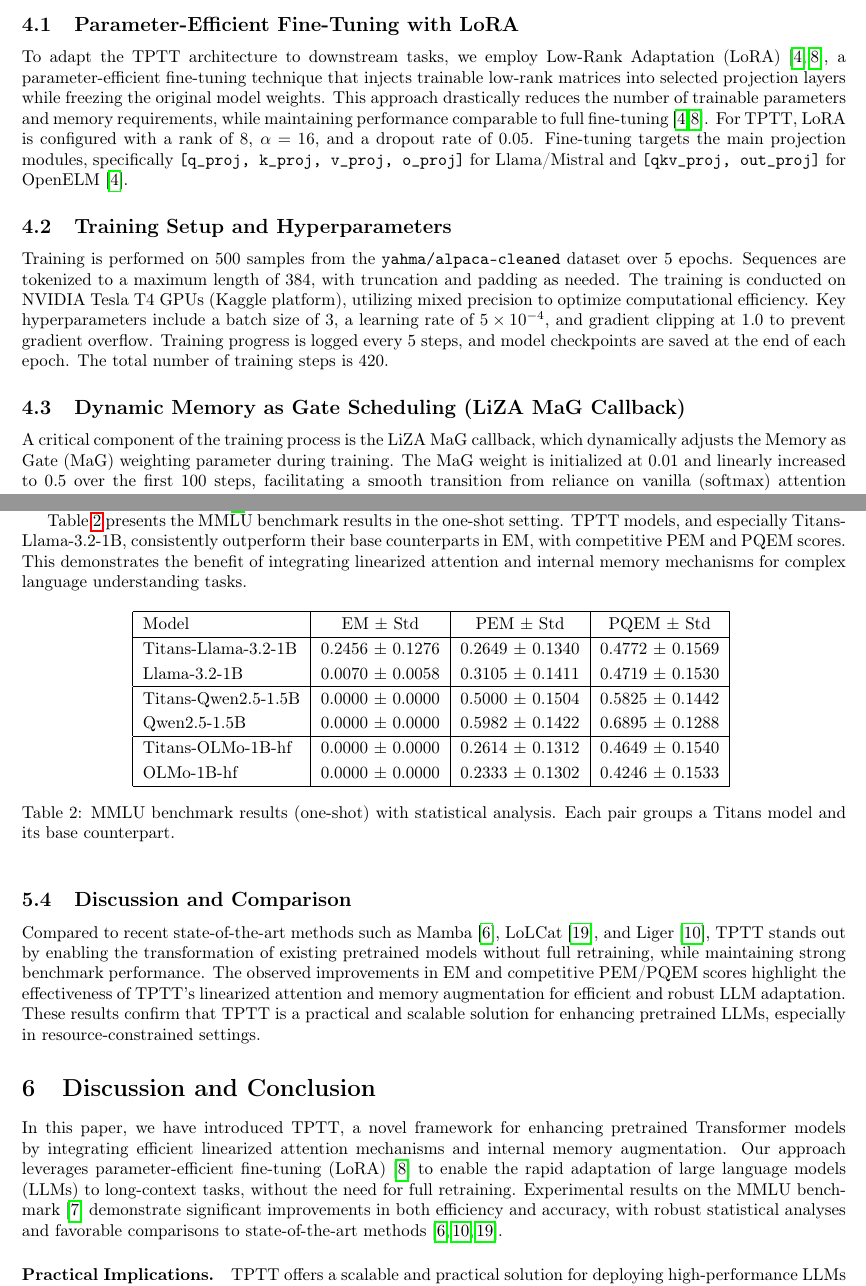
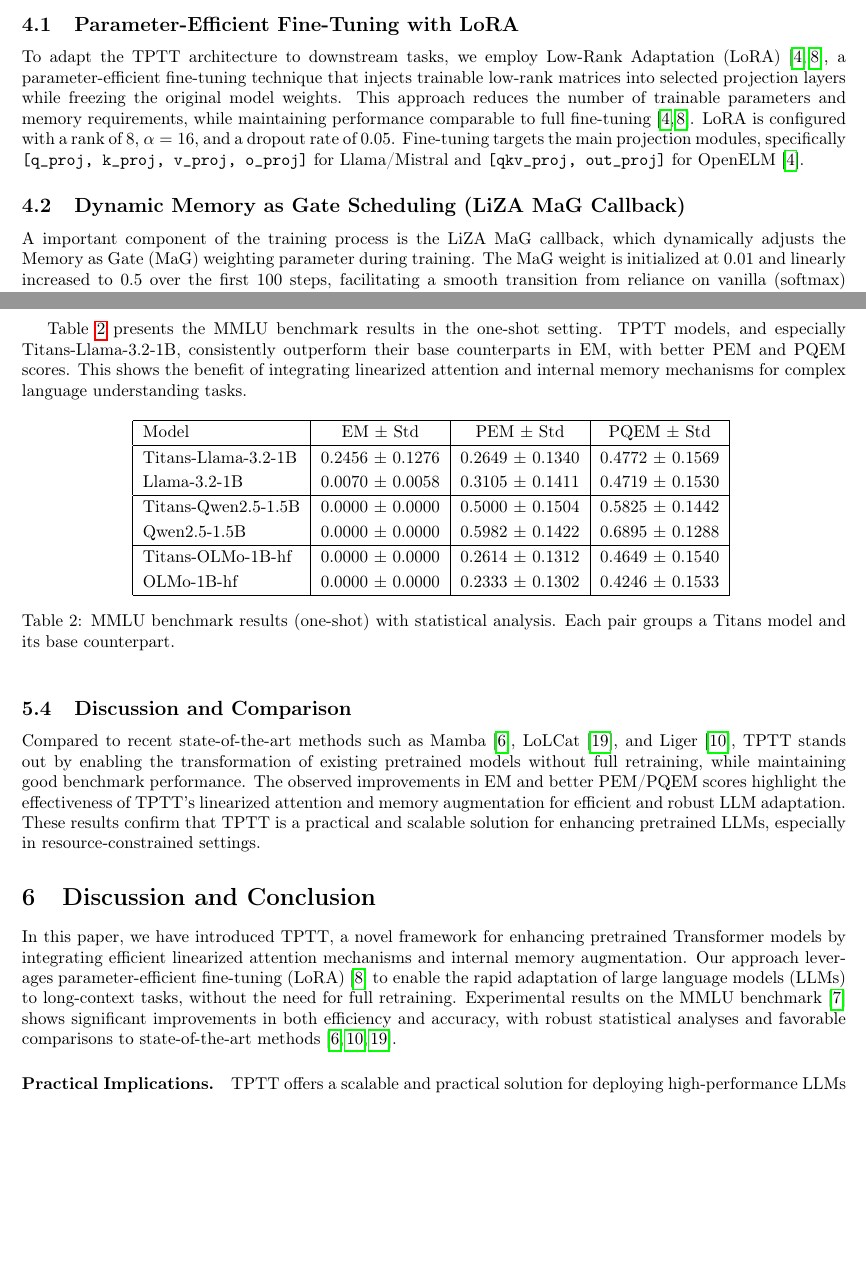
Before and after one commit to fabienfrfr/tptt, a LaTeX paper (docs/paper/main.tex): two parts of pages 4 and 5 of 7 before the commit and two parts of pages 4 and 5 of 6 after it, joined at a grey line, cut so that both start at the same text, the shorter picture padded with empty space. Compiled offline with pdfLaTeX.

Commit message:
refine paper : no exageration

```diff
--- a/docs/paper/main.tex
+++ b/docs/paper/main.tex
@@ -136,21 +134,15 @@ The \texttt{LiZAttention} module is a core component of the TPTT architecture, d
 
 The cache of intermediate states maintained by \texttt{LiZAttention} enables a recurrent information, efficiently supporting long-context inference without excessive computational overhead~\cite{katharopoulos2020transformers}. This approach allows the model to scale to longer sequences, leveraging both local and global context.
 
-
-
 \section{Training Procedure}
 
 \subsection{Parameter-Efficient Fine-Tuning with LoRA}
 
-To adapt the TPTT architecture to downstream tasks, we employ Low-Rank Adaptation (LoRA)~\cite{hu2022lora, lora_hf}, a parameter-efficient fine-tuning technique that injects trainable low-rank matrices into selected projection layers while freezing the original model weights. This approach drastically reduces the number of trainable parameters and memory requirements, while maintaining performance comparable to full fine-tuning~\cite{hu2022lora, lora_hf}. For TPTT, LoRA is configured with a rank of 8, $\alpha=16$, and a dropout rate of 0.05. Fine-tuning targets the main projection modules, specifically \texttt{[q\_proj, k\_proj, v\_proj, o\_proj]} for Llama/Mistral and \texttt{[qkv\_proj, out\_proj]} for OpenELM~\cite{lora_hf}.
-
-\subsection{Training Setup and Hyperparameters}
-
-Training is performed on 500 samples from the \texttt{yahma/alpaca-cleaned} dataset over 5 epochs. Sequences are tokenized to a maximum length of 384, with truncation and padding as needed. The training is conducted on NVIDIA Tesla T4 GPUs (Kaggle platform), utilizing mixed precision to optimize computational efficiency. Key hyperparameters include a batch size of 3, a learning rate of $5 \times 10^{-4}$, and gradient clipping at 1.0 to prevent gradient overflow. Training progress is logged every 5 steps, and model checkpoints are saved at the end of each epoch. The total number of training steps is 420.
+To adapt the TPTT architecture to downstream tasks, we employ Low-Rank Adaptation (LoRA)~\cite{hu2022lora, lora_hf}, a parameter-efficient fine-tuning technique that injects trainable low-rank matrices into selected projection layers while freezing the original model weights. This approach reduces the number of trainable parameters and memory requirements, while maintaining performance comparable to full fine-tuning~\cite{hu2022lora, lora_hf}. LoRA is configured with a rank of 8, $\alpha=16$, and a dropout rate of 0.05. Fine-tuning targets the main projection modules, specifically \texttt{[q\_proj, k\_proj, v\_proj, o\_proj]} for Llama/Mistral and \texttt{[qkv\_proj, out\_proj]} for OpenELM~\cite{lora_hf}.
 
 \subsection{Dynamic Memory as Gate Scheduling (LiZA MaG Callback)}
 
-A critical component of the training process is the LiZA MaG callback, which dynamically adjusts the Memory as Gate (MaG) weighting parameter during training. The MaG weight is initialized at 0.01 and linearly increased to 0.5 over the first 100 steps, facilitating a smooth transition from reliance on vanilla (softmax) attention to linearized attention. This schedule allows the model to effectively balance the two attention mechanisms, optimizing performance throughout training. The callback is integrated directly into the training loop, ensuring adaptive control of the MaG parameter and enhancing the model's adaptability and efficiency.
+A important component of the training process is the LiZA MaG callback, which dynamically adjusts the Memory as Gate (MaG) weighting parameter during training. The MaG weight is initialized at 0.01 and linearly increased to 0.5 over the first 100 steps, facilitating a smooth transition from reliance on vanilla (softmax) attention to linearized attention. This schedule allows the model to effectively balance the two attention mechanisms, optimizing performance throughout training. The callback is integrated directly into the training loop, ensuring adaptive control of the MaG parameter and enhancing the model's adaptability and efficiency.
 
 
 \section{Experiments and Results}
@@ -187,7 +179,7 @@ Table~\ref{tab:training-metrics} summarizes the training performance metrics for
 
 For evaluation, we focus on metrics standard in LLM and QA benchmarking: Exact Match (EM), Partial Exact Match (PEM), and Partial Quasi Exact Match (PQEM). These metrics respectively measure strict correctness, partial overlap, and quasi-exactness between model outputs and ground truth answers, providing a nuanced view of model performance~\cite{hendrycks2020measuring}.
 
-Table~\ref{tab:mmlu-results} presents the MMLU benchmark results in the one-shot setting. TPTT models, and especially Titans-Llama-3.2-1B, consistently outperform their base counterparts in EM, with competitive PEM and PQEM scores. This demonstrates the benefit of integrating linearized attention and internal memory mechanisms for complex language understanding tasks.
+Table~\ref{tab:mmlu-results} presents the MMLU benchmark results in the one-shot setting. TPTT models, and especially Titans-Llama-3.2-1B, consistently outperform their base counterparts in EM, with better PEM and PQEM scores. This shows the benefit of integrating linearized attention and internal memory mechanisms for complex language understanding tasks.
 
 \begin{table}[h!]
     \centering
@@ -213,12 +205,12 @@ Table~\ref{tab:mmlu-results} presents the MMLU benchmark results in the one-shot
 
 \subsection{Discussion and Comparison}
 
-Compared to recent state-of-the-art methods such as Mamba~\cite{gu2023mamba}, LoLCat~\cite{zhang2024lolcats}, and Liger~\cite{lan2025liger}, TPTT stands out by enabling the transformation of existing pretrained models without full retraining, while maintaining strong benchmark performance. The observed improvements in EM and competitive PEM/PQEM scores highlight the effectiveness of TPTT's linearized attention and memory augmentation for efficient and robust LLM adaptation. These results confirm that TPTT is a practical and scalable solution for enhancing pretrained LLMs, especially in resource-constrained settings.
+Compared to recent state-of-the-art methods such as Mamba~\cite{gu2023mamba}, LoLCat~\cite{zhang2024lolcats}, and Liger~\cite{lan2025liger}, TPTT stands out by enabling the transformation of existing pretrained models without full retraining, while maintaining good benchmark performance. The observed improvements in EM and better PEM/PQEM scores highlight the effectiveness of TPTT's linearized attention and memory augmentation for efficient and robust LLM adaptation. These results confirm that TPTT is a practical and scalable solution for enhancing pretrained LLMs, especially in resource-constrained settings.
 
 
 \section{Discussion and Conclusion}
 
-In this paper, we have introduced TPTT, a novel framework for enhancing pretrained Transformer models by integrating efficient linearized attention mechanisms and internal memory augmentation. Our approach leverages parameter-efficient fine-tuning (LoRA)~\cite{hu2022lora} to enable the rapid adaptation of large language models (LLMs) to long-context tasks, without the need for full retraining. Experimental results on the MMLU benchmark~\cite{hendrycks2020measuring} demonstrate significant improvements in both efficiency and accuracy, with robust statistical analyses and favorable comparisons to state-of-the-art methods~\cite{gu2023mamba, zhang2024lolcats, lan2025liger}.
+In this paper, we have introduced TPTT, a novel framework for enhancing pretrained Transformer models by integrating efficient linearized attention mechanisms and internal memory augmentation. Our approach leverages parameter-efficient fine-tuning (LoRA)~\cite{hu2022lora} to enable the rapid adaptation of large language models (LLMs) to long-context tasks, without the need for full retraining. Experimental results on the MMLU benchmark~\cite{hendrycks2020measuring} shows significant improvements in both efficiency and accuracy, with robust statistical analyses and favorable comparisons to state-of-the-art methods~\cite{gu2023mamba, zhang2024lolcats, lan2025liger}.
 
 \paragraph{Practical Implications.}
 TPTT offers a scalable and practical solution for deploying high-performance LLMs in resource-constrained environments. The integration of linearized attention and memory augmentation reduces computational and memory requirements, making advanced language models more accessible for real-world applications. The use of LoRA allows for efficient and flexible fine-tuning, enabling rapid adaptation to new tasks and domains.
```
Also changed, not shown: docs/paper/main_fr.tex (+0 -4 lines), docs/paper/main.pdf, docs/paper/main_fr.pdf, docs/paper/main.tex (12 more changed lines).
